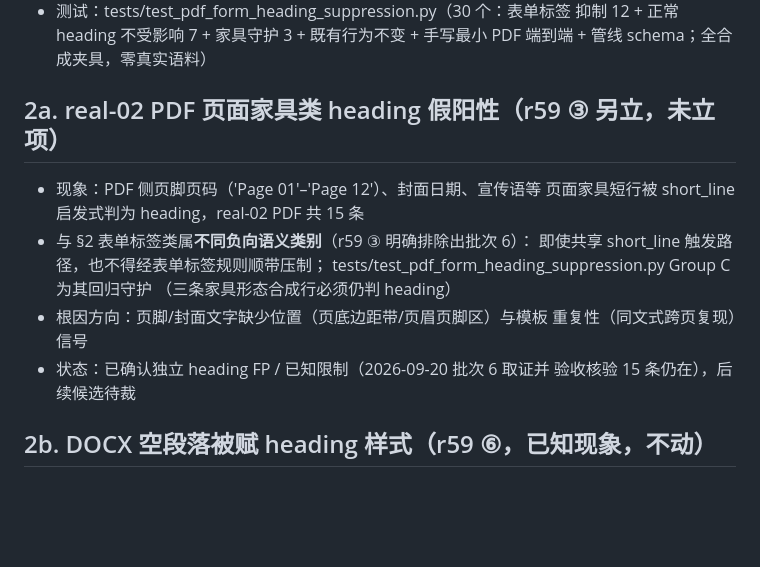
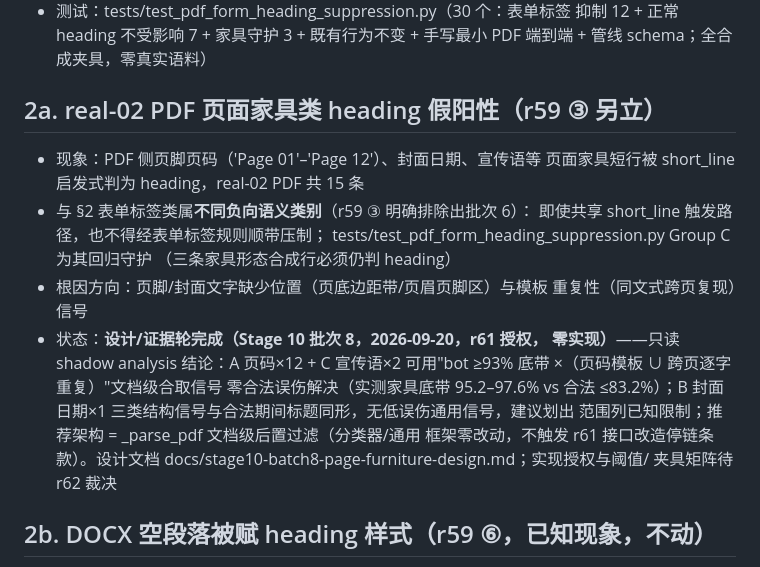
Before and after one commit to zzh18012/dachaung, a Markdown page: docs/BACKLOG.md, the part around the change. GitHub-like rendering; blank space fills up the shorter version.

Commit message:
docs(design): page-furniture heading FP design round - shadow analysis conclusions, no implementation (Stage 10 batch 8, r61)

```diff
--- a/docs/BACKLOG.md
+++ b/docs/BACKLOG.md
@@ -32,7 +32,7 @@
   抑制 12 + 正常 heading 不受影响 7 + 家具守护 3 + 既有行为不变 +
   手写最小 PDF 端到端 + 管线 schema；全合成夹具，零真实语料）
 
-## 2a. real-02 PDF 页面家具类 heading 假阳性（r59 ③ 另立，未立项）
+## 2a. real-02 PDF 页面家具类 heading 假阳性（r59 ③ 另立）
 
 - 现象：PDF 侧页脚页码（'Page 01'–'Page 12'）、封面日期、宣传语等
   页面家具短行被 short_line 启发式判为 heading，real-02 PDF 共 15 条
@@ -42,8 +42,15 @@
   （三条家具形态合成行必须仍判 heading）
 - 根因方向：页脚/封面文字缺少位置（页底边距带/页眉页脚区）与模板
   重复性（同文式跨页复现）信号
-- 状态：已确认独立 heading FP / 已知限制（2026-09-20 批次 6 取证并
-  验收核验 15 条仍在），后续候选待裁
+- 状态：**设计/证据轮完成（Stage 10 批次 8，2026-09-20，r61 授权，
+  零实现）**——只读 shadow analysis 结论：A 页码×12 + C 宣传语×2
+  可用"bot ≥93% 底带 ×（页码模板 ∪ 跨页逐字重复）"文档级合取信号
+  零合法误伤解决（实测家具底带 95.2–97.6% vs 合法 ≤83.2%）；B 封面
+  日期×1 三类结构信号与合法期间标题同形，无低误伤通用信号，建议划出
+  范围列已知限制；推荐架构 = _parse_pdf 文档级后置过滤（分类器/通用
+  框架零改动，不触发 r61 接口改造停链条款）。设计文档
+  docs/stage10-batch8-page-furniture-design.md；实现授权与阈值/
+  夹具矩阵待 r62 裁决
 
 ## 2b. DOCX 空段落被赋 heading 样式（r59 ⑥，已知现象，不动）
 
```
Also changed, not shown: docs/stage10-batch8-page-furniture-design.md (added, +73 -0 lines).
